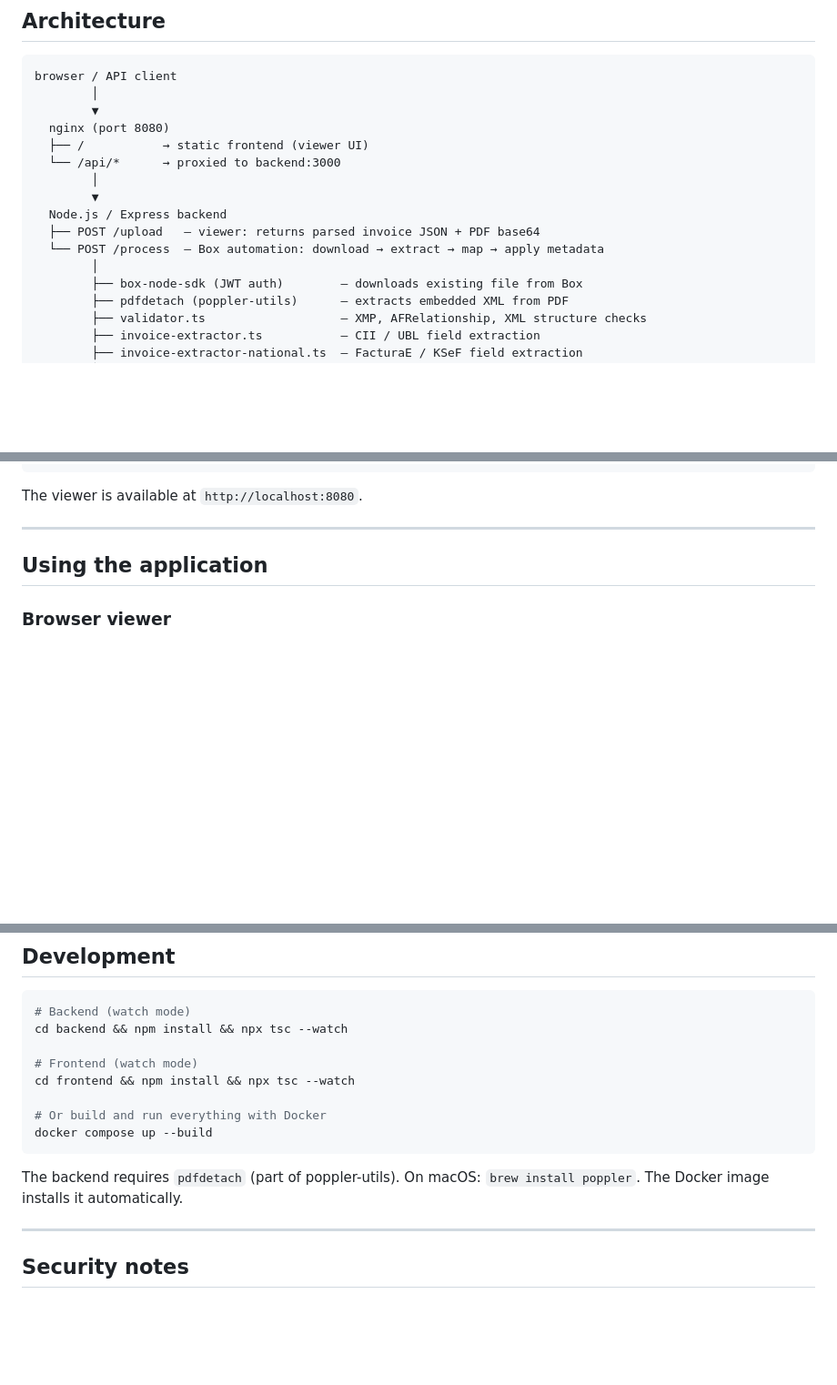
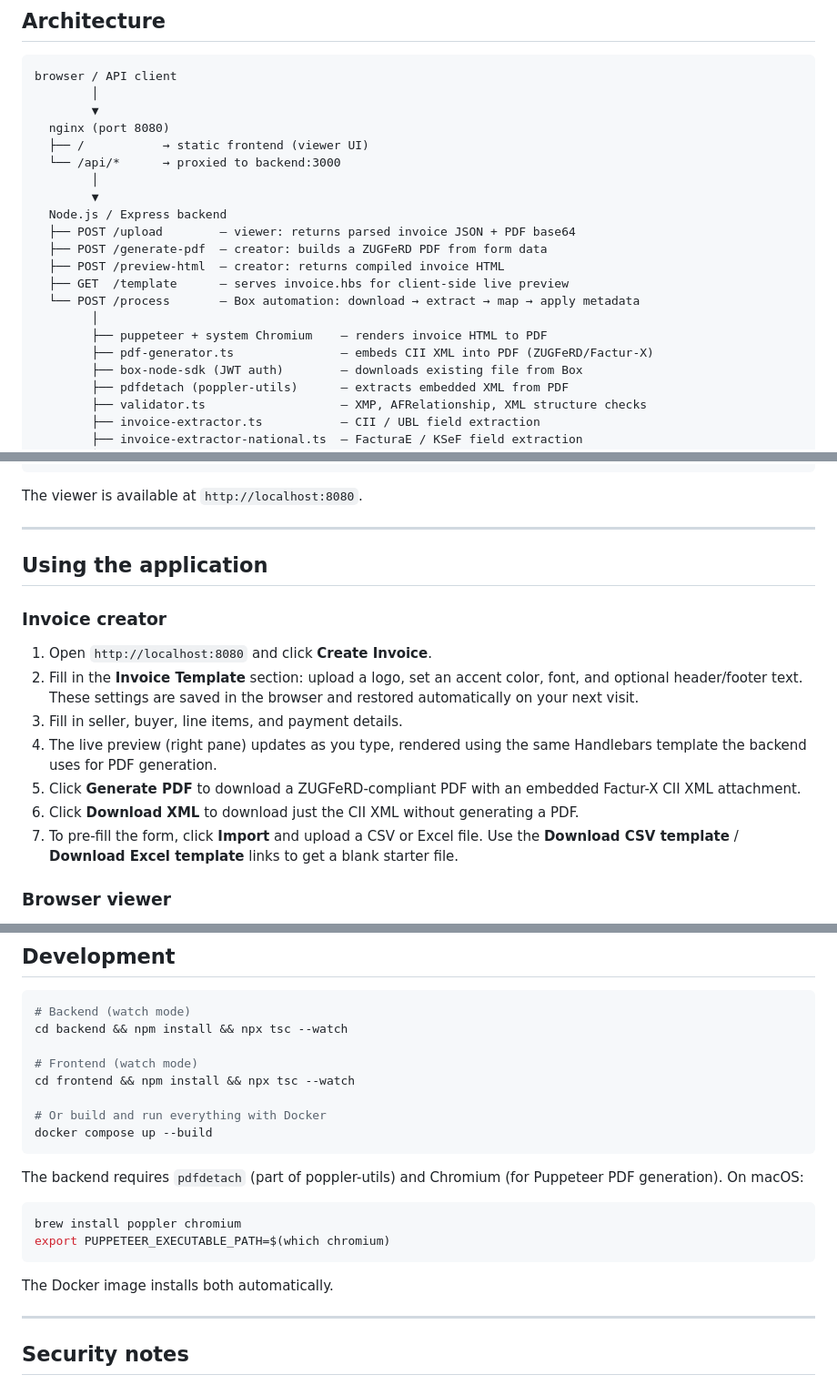
Before and after one commit to joswart/box-invoices, a Markdown page: README.md, 3 parts joined by grey strips. Shown at 91% size. Drawn GitHub-style; blank space fills up the shorter version.

````diff
--- a/README.md
+++ b/README.md
@@ -39,9 +42,14 @@ browser / API client
         │
         ▼
   Node.js / Express backend
-  ├── POST /upload   — viewer: returns parsed invoice JSON + PDF base64
-  └── POST /process  — Box automation: download → extract → map → apply metadata
+  ├── POST /upload        — viewer: returns parsed invoice JSON + PDF base64
+  ├── POST /generate-pdf  — creator: builds a ZUGFeRD PDF from form data
+  ├── POST /preview-html  — creator: returns compiled invoice HTML
+  ├── GET  /template      — serves invoice.hbs for client-side live preview
+  └── POST /process       — Box automation: download → extract → map → apply metadata
         │
+        ├── puppeteer + system Chromium    — renders invoice HTML to PDF
+        ├── pdf-generator.ts               — embeds CII XML into PDF (ZUGFeRD/Factur-X)
         ├── box-node-sdk (JWT auth)        — downloads existing file from Box
         ├── pdfdetach (poppler-utils)      — extracts embedded XML from PDF
         ├── validator.ts                   — XMP, AFRelationship, XML structure checks
@@ -85,6 +93,16 @@ The viewer is available at `http://localhost:8080`.
 ---
 
 ## Using the application
+
+### Invoice creator
+
+1. Open `http://localhost:8080` and click **Create Invoice**.
+2. Fill in the **Invoice Template** section: upload a logo, set an accent color, font, and optional header/footer text. These settings are saved in the browser and restored automatically on your next visit.
+3. Fill in seller, buyer, line items, and payment details.
+4. The live preview (right pane) updates as you type, rendered using the same Handlebars template the backend uses for PDF generation.
+5. Click **Generate PDF** to download a ZUGFeRD-compliant PDF with an embedded Factur-X CII XML attachment.
+6. Click **Download XML** to download just the CII XML without generating a PDF.
+7. To pre-fill the form, click **Import** and upload a CSV or Excel file. Use the **Download CSV template** / **Download Excel template** links to get a blank starter file.
 
 ### Browser viewer
 
@@ -418,7 +468,14 @@ cd frontend && npm install && npx tsc --watch
 docker compose up --build
 ```
 
-The backend requires `pdfdetach` (part of poppler-utils). On macOS: `brew install poppler`. The Docker image installs it automatically.
+The backend requires `pdfdetach` (part of poppler-utils) and Chromium (for Puppeteer PDF generation). On macOS:
+
+```bash
+brew install poppler chromium
+export PUPPETEER_EXECUTABLE_PATH=$(which chromium)
+```
+
+The Docker image installs both automatically.
 
 ---
 
````
Also changed, not shown: other parts of README.md (+41 -6 lines).
